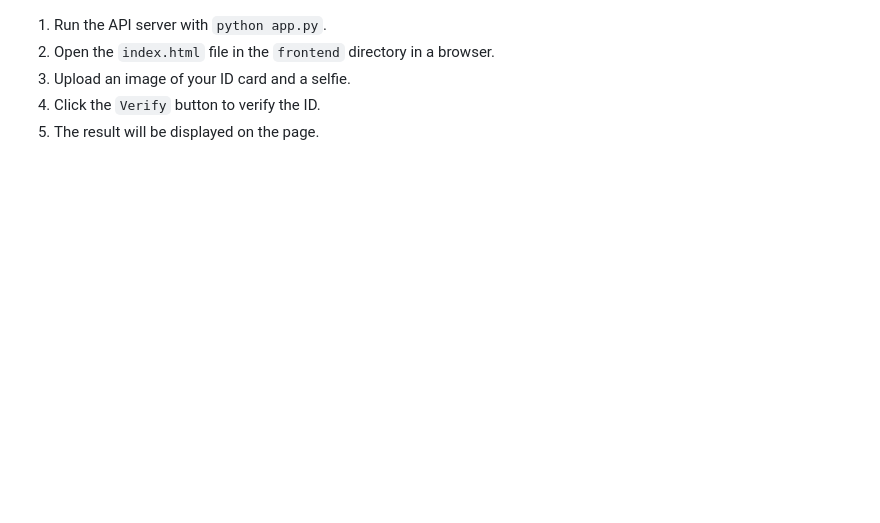
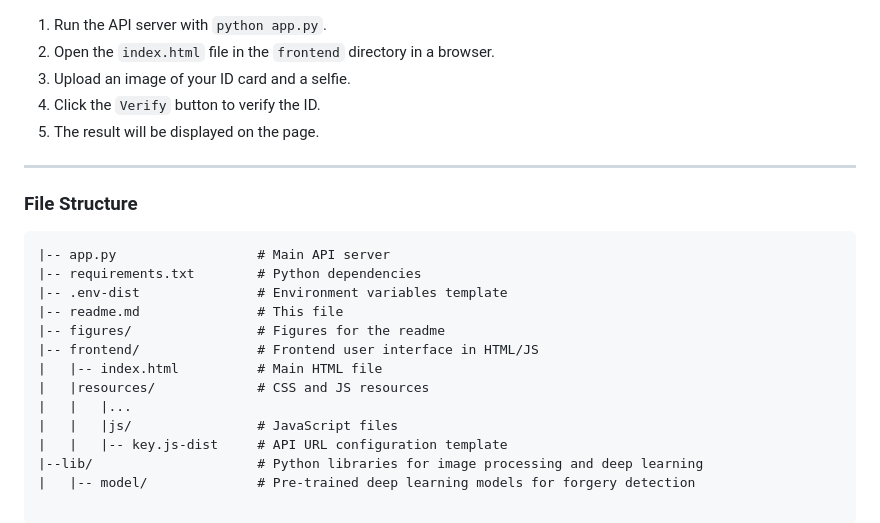
Before and after one commit to ashiqur-rony/kyc-id-verification, a Markdown page: readme.md, the part around the change printed below. Drawn GitHub-style; blank space fills up the shorter version.

````diff
--- a/readme.md
+++ b/readme.md
@@ -17,3 +62,21 @@ A proof of concept API for verifying user's ID with a selfie and reading the inf
 3. Upload an image of your ID card and a selfie.
 4. Click the `Verify` button to verify the ID.
 5. The result will be displayed on the page.
+
+---
+
+### File Structure
+```
+|-- app.py                  # Main API server
+|-- requirements.txt        # Python dependencies
+|-- .env-dist               # Environment variables template
+|-- readme.md               # This file
+|-- figures/                # Figures for the readme
+|-- frontend/               # Frontend user interface in HTML/JS
+|   |-- index.html          # Main HTML file
+|   |resources/             # CSS and JS resources
+|   |   |...
+|   |   |js/                # JavaScript files
+|   |   |-- key.js-dist     # API URL configuration template
+|--lib/                     # Python libraries for image processing and deep learning
+|   |-- model/              # Pre-trained deep learning models for forgery detection
````
Also changed, not shown: other parts of readme.md (+50 -5 lines), figures/kyc-verification-workflow.jpg (added), 14 other files.
